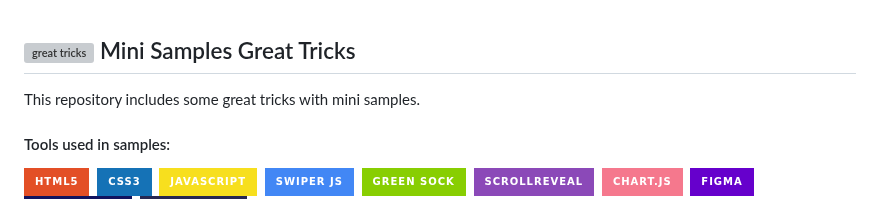
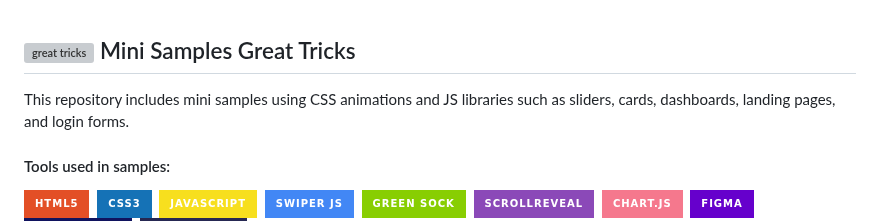
Before and after one commit to ecemgo/mini-samples-great-tricks, a Markdown page: README.md, the part around the change. Drawn GitHub-style; badges without logos; grey boxes are pictures that could not be loaded.

```diff
--- a/README.md
+++ b/README.md
@@ -1,6 +1,6 @@
 ## <img src="https://user-images.githubusercontent.com/13468728/233831804-0f5c7ee5-d654-4c13-9c77-a5bd6dc4fe74.jpg" title="great tricks" alt="great tricks" width="50" height="50"/> Mini Samples Great Tricks
 
-This repository includes some great tricks with mini samples.
+This repository includes mini samples using CSS animations and JS libraries such as sliders, cards, dashboards, landing pages, and login forms.
 
 #### Tools used in samples:
 
```
